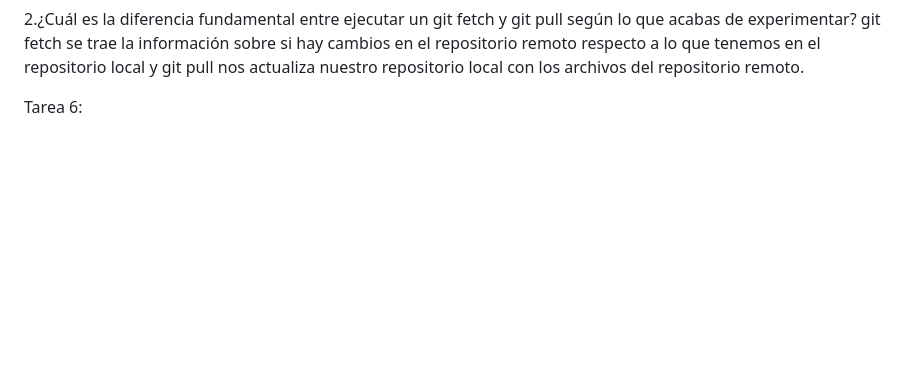
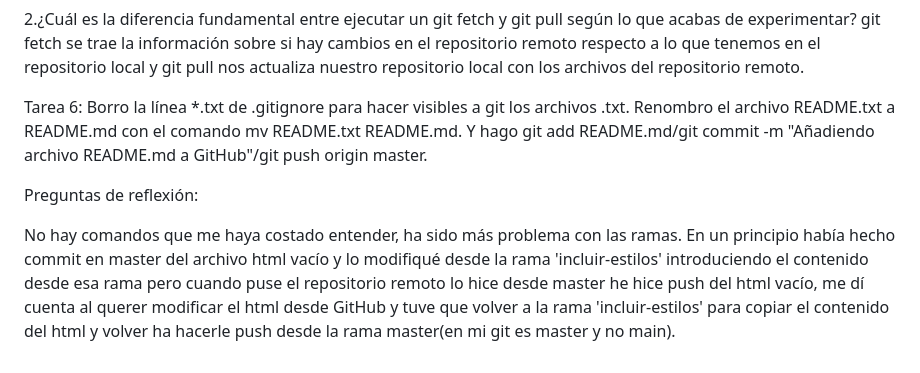
Before and after one commit to imthephenom88-stack/proyecto_autoeval, a Markdown page: README.md, the part around the change. Drawn GitHub-style; blank space fills up the shorter version.

Commit message:
Cambios finales al archivo README.md

```diff
--- a/README.md
+++ b/README.md
@@ -65,3 +65,10 @@ git fetch se trae la información sobre si hay cambios en el repositorio remoto
 y git pull nos actualiza nuestro repositorio local con los archivos del repositorio remoto.
 
 Tarea 6:
+Borro la línea *.txt de .gitignore para hacer visibles a git los archivos .txt.
+Renombro el archivo README.txt a README.md con el comando mv README.txt README.md.
+Y hago git add README.md/git commit -m "Añadiendo archivo README.md a GitHub"/git push origin master.
+
+Preguntas de reflexión:
+
+No hay comandos que me haya costado entender, ha sido más problema con las ramas. En un principio había hecho commit en master del archivo html vacío y lo modifiqué desde la rama 'incluir-estilos' introduciendo el contenido desde esa rama pero cuando puse el repositorio remoto lo hice desde master he hice push del html vacío, me dí cuenta al querer modificar el html desde GitHub y tuve que volver a la rama 'incluir-estilos' para copiar el contenido del html y volver ha hacerle push desde la rama master(en mi git es master y no main).
```
